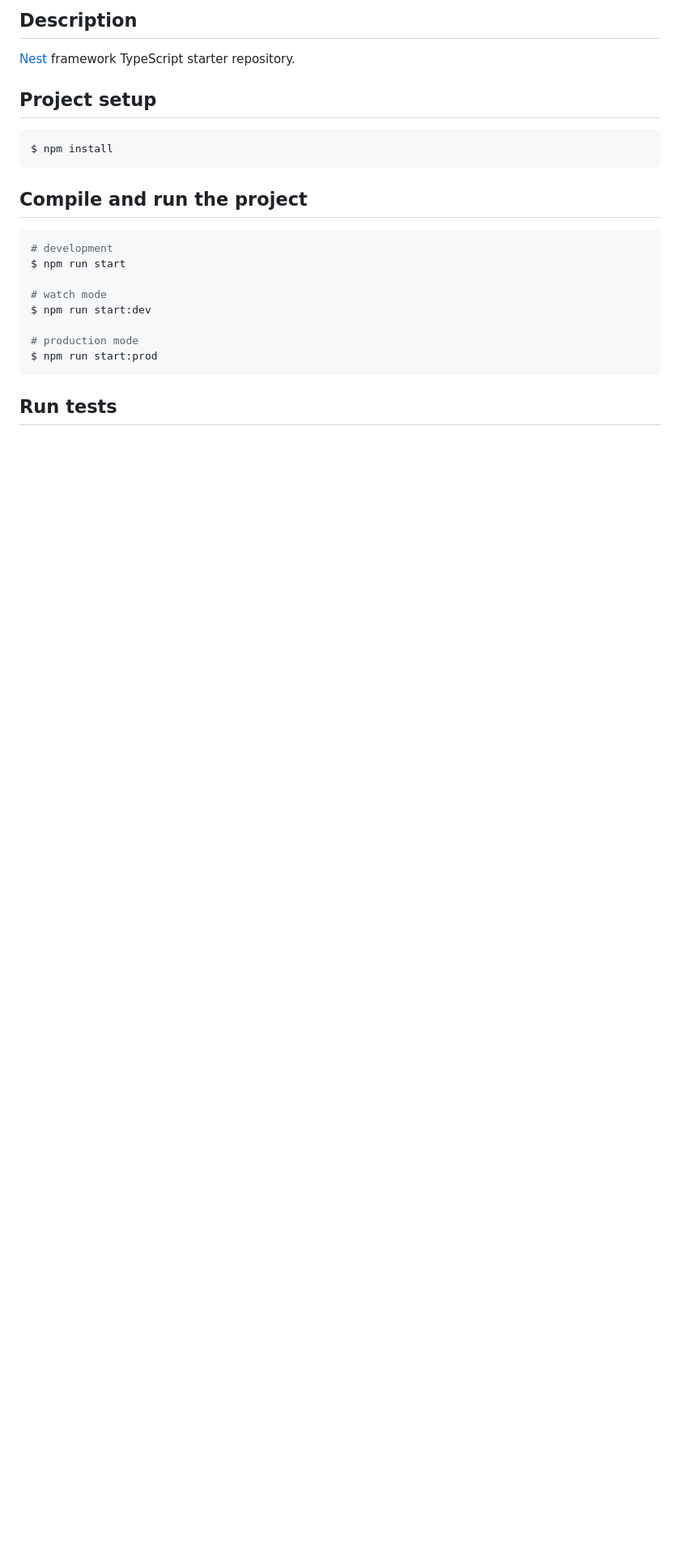
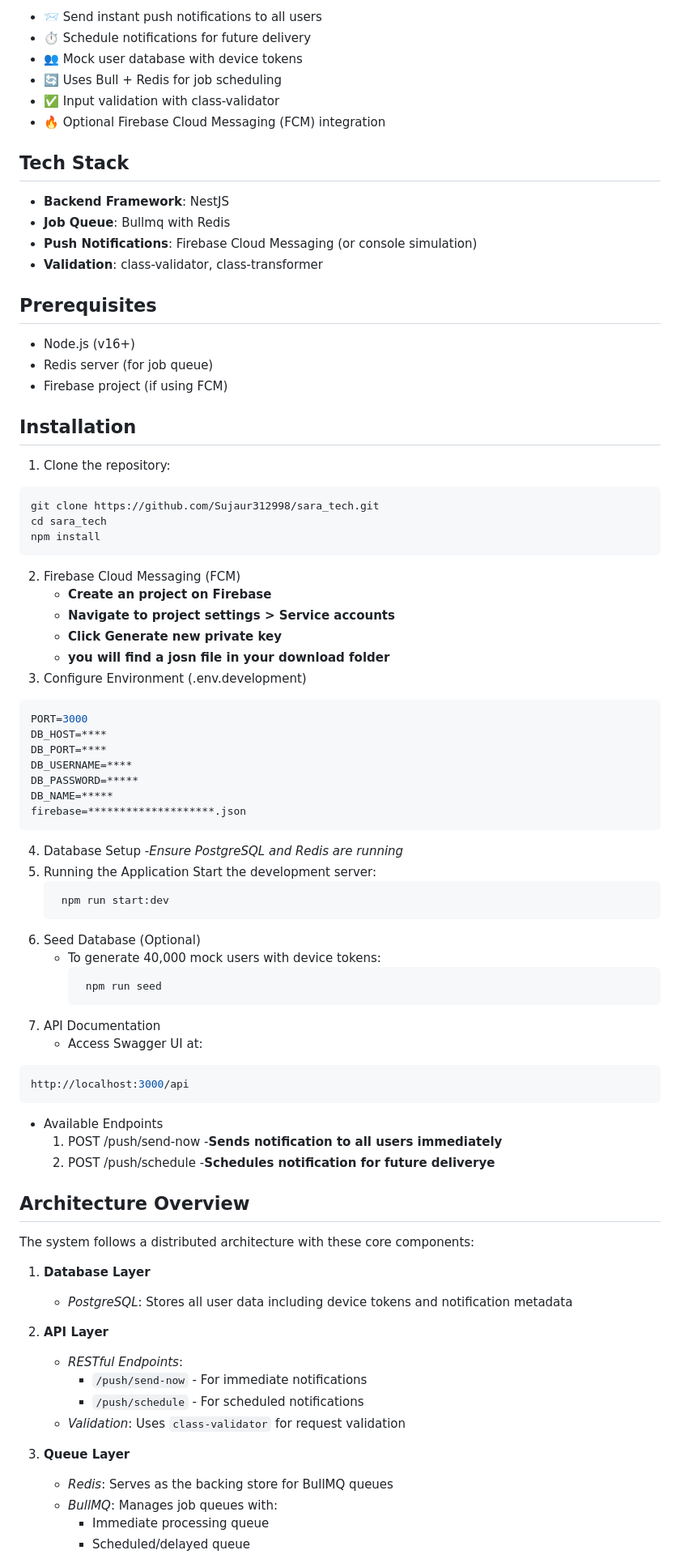
Before and after one commit to Sujaur312998/sara_tech, a Markdown page: README.md, the part around the change printed below. Shown: that part at 81% size. Drawn GitHub-style; blank space fills up the shorter version.

````diff
--- a/README.md
+++ b/README.md
@@ -24,26 +6,86 @@
 
-## Description
+- 📨 Send instant push notifications to all users
+- ⏱ Schedule notifications for future delivery
+- 👥 Mock user database with device tokens
+- 🔄 Uses Bull + Redis for job scheduling
+- ✅ Input validation with class-validator
+- 🔥 Optional Firebase Cloud Messaging (FCM) integration
 
-[Nest](https://github.com/nestjs/nest) framework TypeScript starter repository.
+## Tech Stack
 
-## Project setup
+- **Backend Framework**: NestJS
+- **Job Queue**: Bullmq with Redis
+- **Push Notifications**: Firebase Cloud Messaging (or console simulation)
+- **Validation**: class-validator, class-transformer
 
+## Prerequisites
+
+- Node.js (v16+)
+- Redis server (for job queue)
+- Firebase project (if using FCM)
+
+## Installation
+
+1. Clone the repository:
 ```bash
-$ npm install
+git clone https://github.com/Sujaur312998/sara_tech.git
+cd sara_tech
+npm install
 ```
+2. Firebase Cloud Messaging (FCM)
+   - **Create an project on Firebase**
+   - **Navigate to project settings > Service accounts**
+   - **Click Generate new private key**
+   - **you will find a josn file in your download folder**
+3. Configure Environment (.env.development)
+```bash
+PORT=3000
+DB_HOST=****
+DB_PORT=****
+DB_USERNAME=****
+DB_PASSWORD=*****
+DB_NAME=*****
+firebase=********************.json
+```
+4. Database Setup
+   -*Ensure PostgreSQL and Redis are running*
+6. Running the Application
+   Start the development server:
+   ```bash
+    npm run start:dev
+   ```
+7. Seed Database (Optional)
+   - To generate 40,000 mock users with device tokens:
+     ```bash
+      npm run seed
+     ```
+8. API Documentation
+   - Access Swagger UI at:
+```bash
+http://localhost:3000/api
+```
+   - Available Endpoints
+       1. POST /push/send-now
+         -**Sends notification to all users immediately**
+       2. POST /push/schedule
+          -**Schedules notification for future deliverye**
 
-## Compile and run the project
+## Architecture Overview
 
-```bash
-# development
-$ npm run start
+The system follows a distributed architecture with these core components:
 
-# watch mode
-$ npm run start:dev
+1. **Database Layer**
+   - *PostgreSQL*: Stores all user data including device tokens and notification metadata
 
-# production mode
-$ npm run start:prod
-```
+2. **API Layer**
+   - *RESTful Endpoints*:
+     - `/push/send-now` - For immediate notifications
+     - `/push/schedule` - For scheduled notifications
+   - *Validation*: Uses `class-validator` for request validation
 
-## Run tests
+3. **Queue Layer**
+   - *Redis*: Serves as the backing store for BullMQ queues
+   - *BullMQ*: Manages job queues with:
+     - Immediate processing queue
+     - Scheduled/delayed queue
 
````
Also changed, not shown: other parts of README.md (+28 -68 lines).
